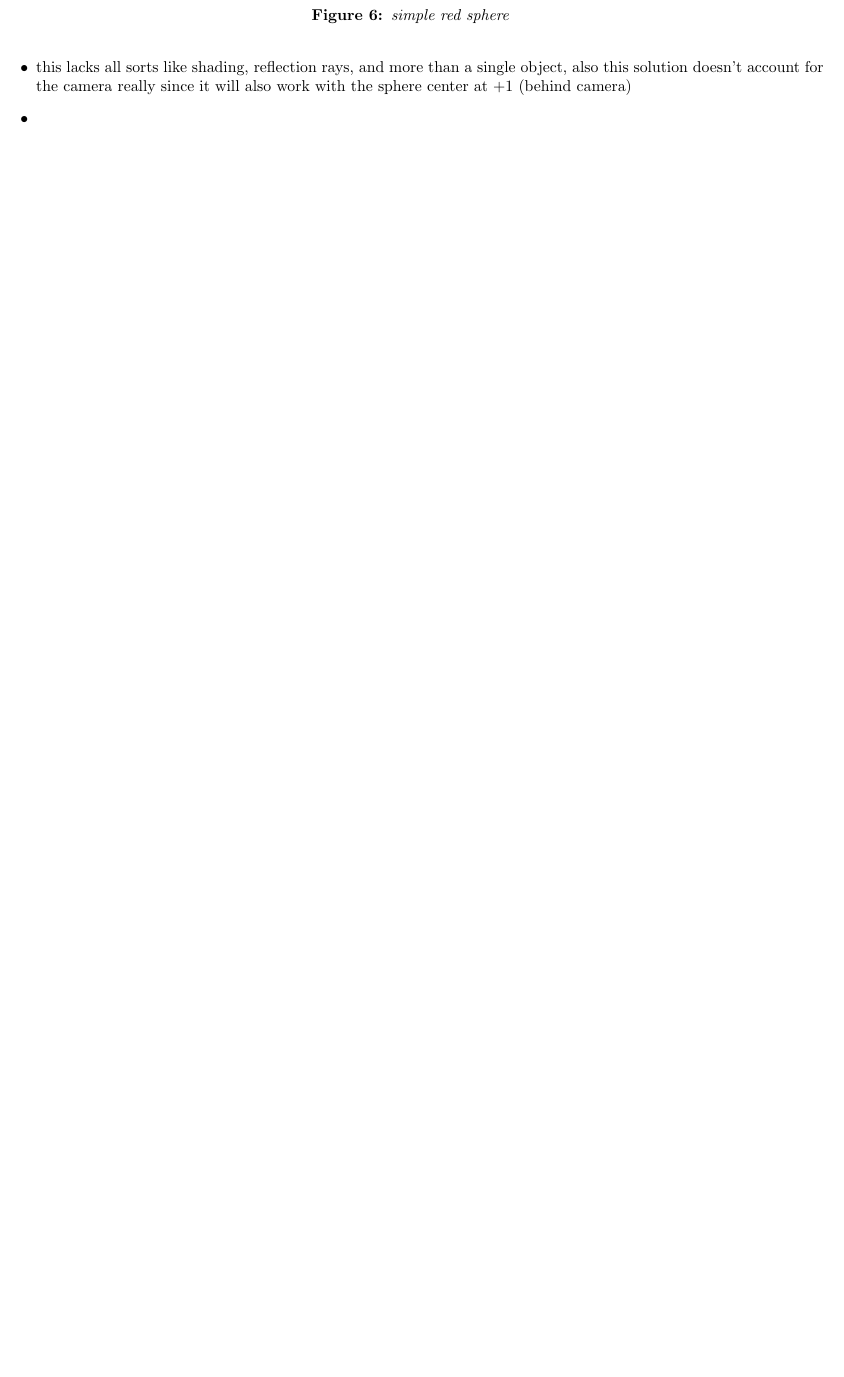
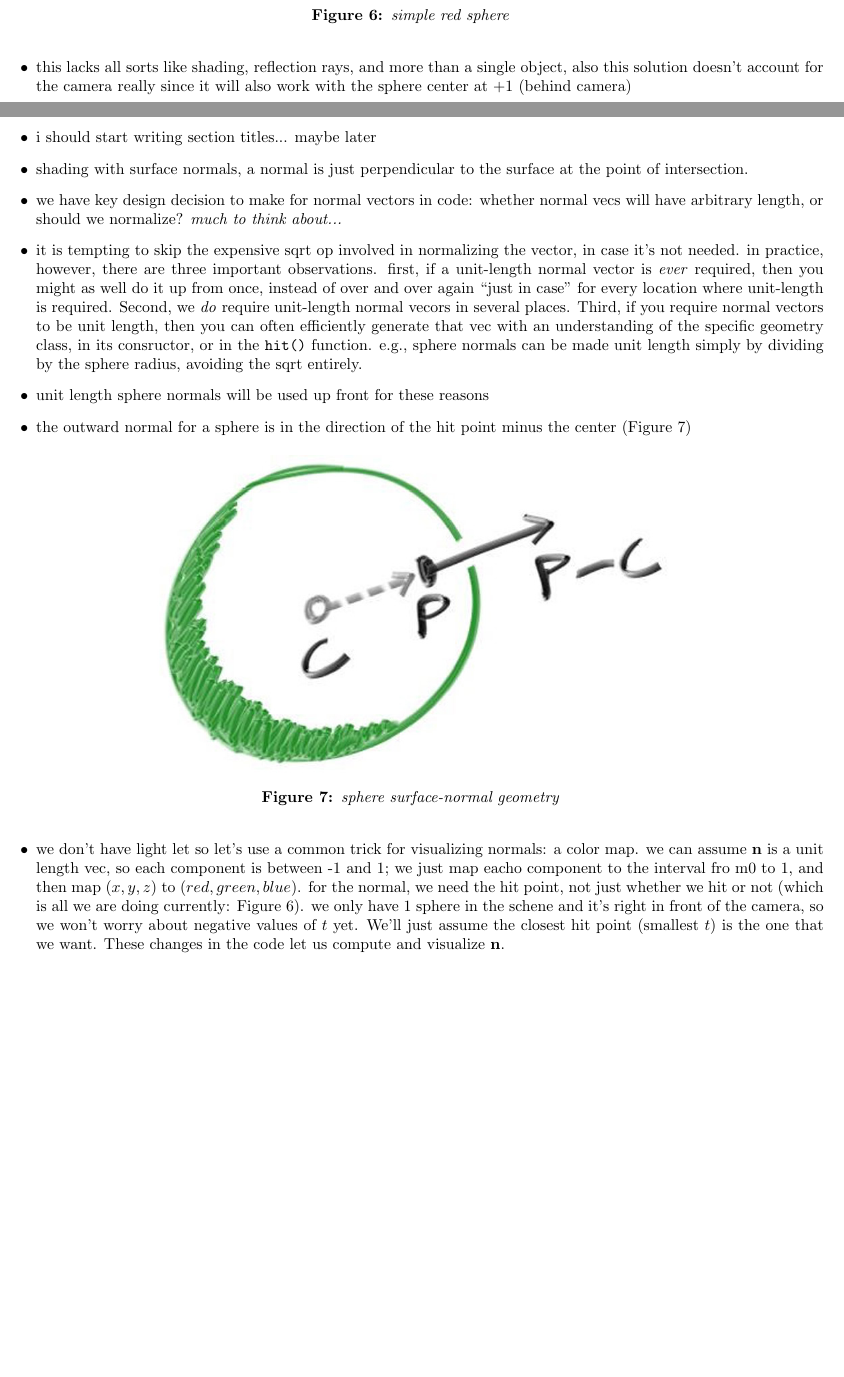
Before and after one commit to iturner72/ray_tracing_in_one_weekend, a LaTeX document (notes/latex/notes.tex, which reads notes/latex/chapters/week0.tex): part of page 6 of 7 before the commit and two parts of pages 6 and 7 of 8 after it, the two joined at a grey line, cut so that both start at the same text, the shorter picture padded with empty space. Compiled offline with pdfLaTeX.

Commit message:
notes: add sphere tricks for normal visualization

```diff
--- a/notes/latex/chapters/week0.tex
+++ b/notes/latex/chapters/week0.tex
@@ -264,5 +264,44 @@
     \item this lacks all sorts like shading, reflection rays, and more than a
         single object, also this solution doesn't account for the camera really
         since it will also work with the sphere center at +1 (behind camera)
-    \item
+        \clearpage
+    \item i should start writing section titles... maybe later %todo
+    \item shading with surface normals, a normal is just perpendicular to the
+        surface at the point of intersection.
+    \item we have key design decision to make for normal vectors in code:
+        whether normal vecs will have arbitrary length, or should we normalize?
+        \textit{much to think about...}
+    \item it is tempting to skip the expensive sqrt op involved in normalizing
+        the vector, in case it's not needed. in practice, however, there are
+        three important observations. first, if a unit-length normal vector is
+        \textit{ever} required, then you might as well do it up from once,
+        instead of over and over again ``just in case" for every location where
+        unit-length is required. Second, we \textit{do} require unit-length
+        normal vecors in several places. Third, if you require normal vectors to
+        be unit length, then you can often efficiently generate that vec with an
+        understanding of the specific geometry class, in its consructor, or in
+        the \texttt{hit()} function. e.g., sphere normals can be made unit
+        length simply by dividing by the sphere radius, avoiding the sqrt
+        entirely.
+    \item unit length sphere normals will be used up front for these reasons
+    \item the outward normal for a sphere is in the direction of the hit point
+        minus the center (Figure~\ref{fig:sphere_normal_direction})
+        \begin{figure}[ht]
+            \centering
+            \includegraphics[width=12cm]{sphere_normal_direction}
+            \captionsetup{labelfont=bf, textfont=it}
+            \caption{sphere surface-normal geometry}
+            \label{fig:sphere_normal_direction}
+        \end{figure}
+    \item we don't have light let so let's use a common trick for visualizing
+        normals: a color map. we can assume $\mathbf{n}$ is a unit length vec,
+        so each component is between -1 and 1; we just map eacho component to
+        the interval fro m0 to 1, and then map $(x,y,z)$ to $(red,green,blue)$.
+        for the normal, we need the hit point, not just whether we hit or not
+        (which is all we are doing currently:
+        Figure~\ref{fig:red_ray_trace_sphere}). we only have 1 sphere in the
+        schene and it's right in front of the camera, so we won't worry about
+        negative values of $t$ yet. We'll just assume the closest hit point
+        (smallest $t$) is the one that we want. These changes in the code let us
+        compute and visualize $\mathbf{n}$.
 \end{itemize}
```
Also changed, not shown: notes/latex/notes.pdf, notes/pix/sphere_normal_direction.jpg (added).
